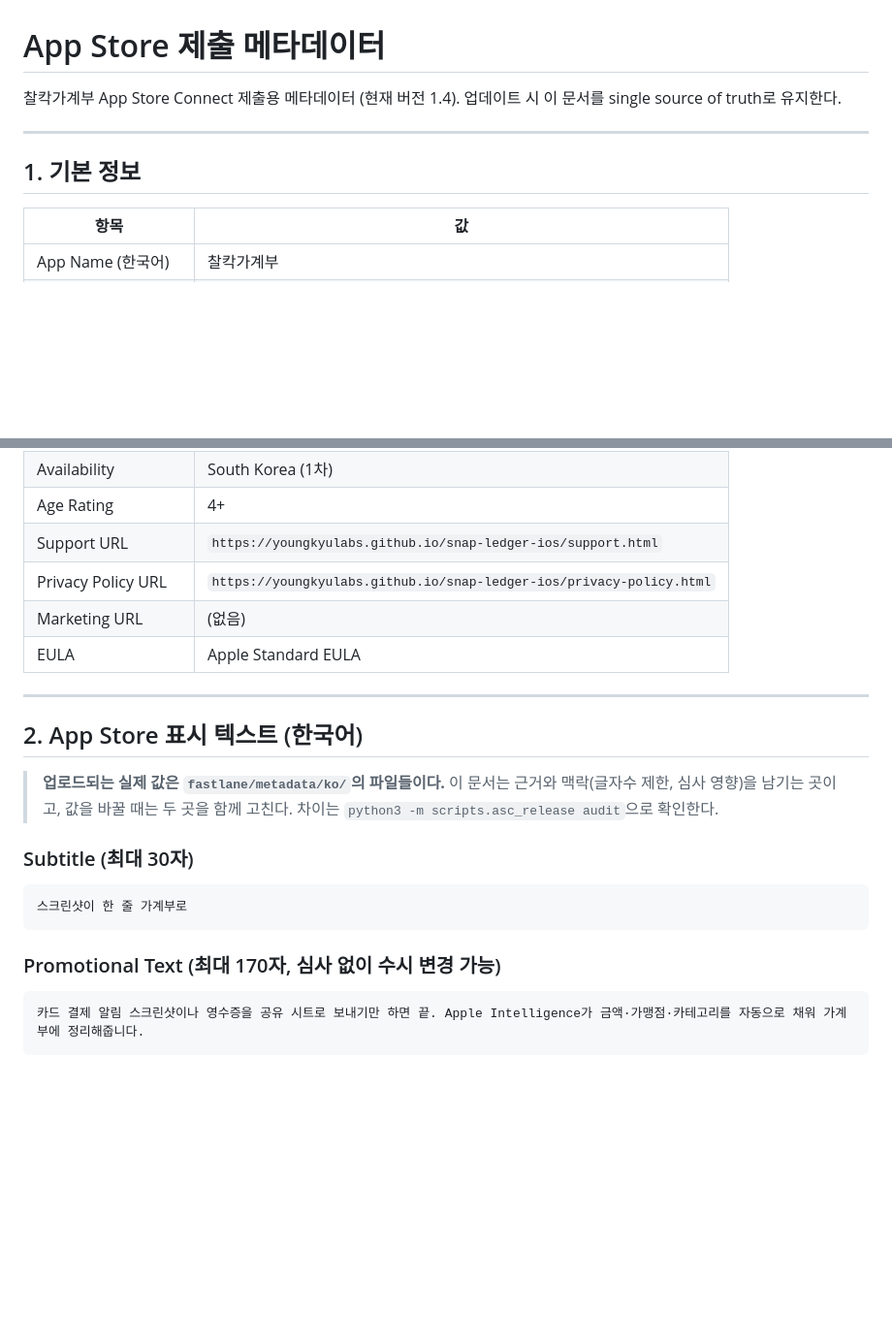
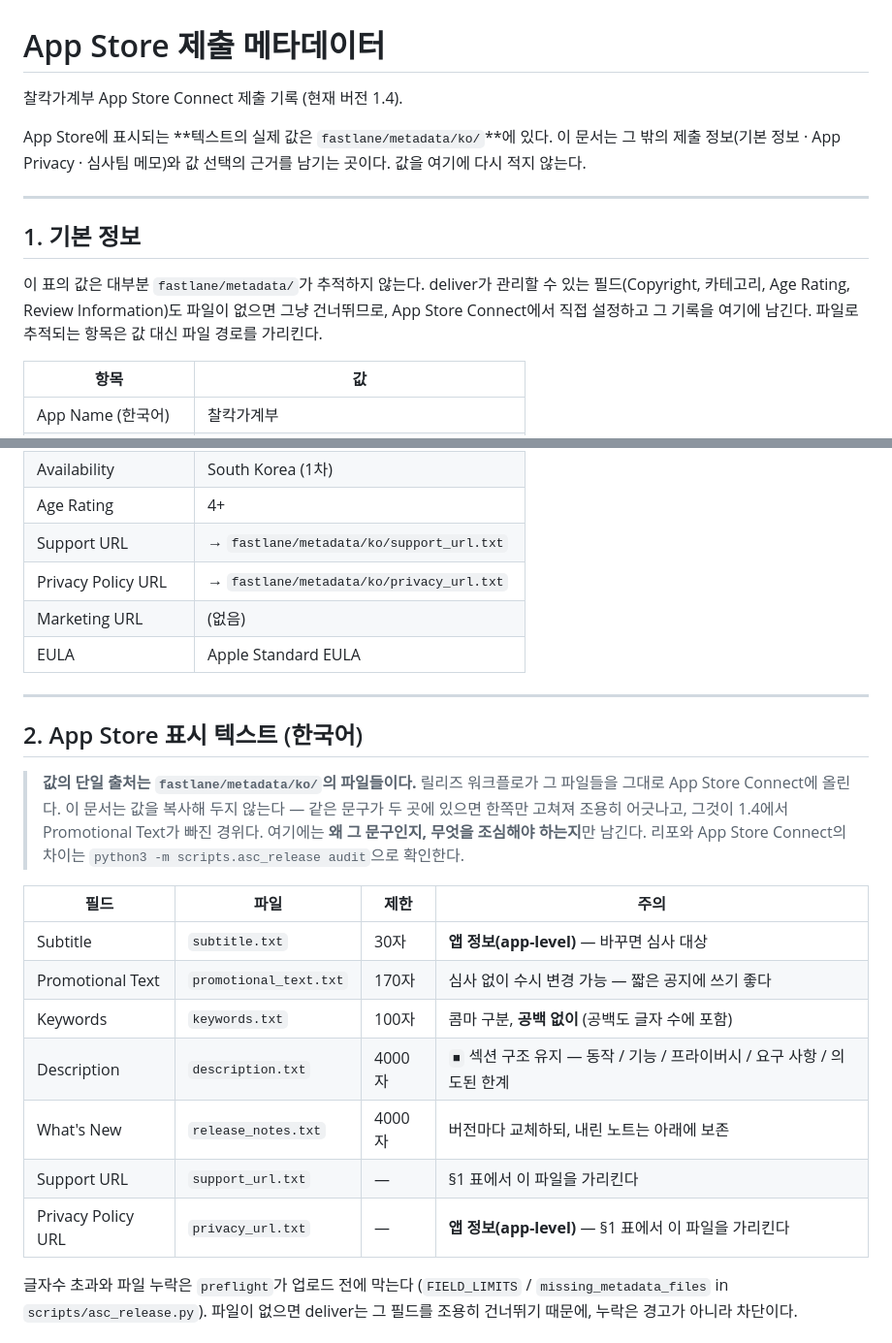
Before and after one commit to youngkyulabs/snap-ledger-ios, a Markdown page: internal/app-store-submission.md, 2 parts joined by grey strips. Shown at 97% size. Rendered like a GitHub page; blank space fills up the shorter version.

````diff
--- a/internal/app-store-submission.md
+++ b/internal/app-store-submission.md
@@ -1,11 +1,19 @@
 # App Store 제출 메타데이터
 
-찰칵가계부 App Store Connect 제출용 메타데이터 (현재 버전 1.4).
-업데이트 시 이 문서를 single source of truth로 유지한다.
+찰칵가계부 App Store Connect 제출 기록 (현재 버전 1.4).
+
+App Store에 표시되는 **텍스트의 실제 값은 `fastlane/metadata/ko/`**에 있다. 이
+문서는 그 밖의 제출 정보(기본 정보 · App Privacy · 심사팀 메모)와 값 선택의 근거를
+남기는 곳이다. 값을 여기에 다시 적지 않는다.
 
 ---
 
 ## 1. 기본 정보
+
+이 표의 값은 대부분 `fastlane/metadata/`가 추적하지 않는다. deliver가 관리할 수
+있는 필드(Copyright, 카테고리, Age Rating, Review Information)도 파일이 없으면
+그냥 건너뛰므로, App Store Connect에서 직접 설정하고 그 기록을 여기에 남긴다.
+파일로 추적되는 항목은 값 대신 파일 경로를 가리킨다.
 
 | 항목 | 값 |
 |---|---|
@@ -22,8 +30,8 @@
 | Pricing | Free, In-App Purchase 없음 |
 | Availability | South Korea (1차) |
 | Age Rating | 4+ |
-| Support URL | `https://youngkyulabs.github.io/snap-ledger-ios/support.html` |
-| Privacy Policy URL | `https://youngkyulabs.github.io/snap-ledger-ios/privacy-policy.html` |
+| Support URL | → `fastlane/metadata/ko/support_url.txt` |
+| Privacy Policy URL | → `fastlane/metadata/ko/privacy_url.txt` |
 | Marketing URL | (없음) |
 | EULA | Apple Standard EULA |
 
@@ -31,17 +39,24 @@
 
 ## 2. App Store 표시 텍스트 (한국어)
 
-> **업로드되는 실제 값은 `fastlane/metadata/ko/`의 파일들이다.** 이 문서는 근거와
-> 맥락(글자수 제한, 심사 영향)을 남기는 곳이고, 값을 바꿀 때는 두 곳을 함께
-> 고친다. 차이는 `python3 -m scripts.asc_release audit`으로 확인한다.
+> **값의 단일 출처는 `fastlane/metadata/ko/`의 파일들이다.** 릴리즈 워크플로가 그
+> 파일들을 그대로 App Store Connect에 올린다. 이 문서는 값을 복사해 두지 않는다 —
+> 같은 문구가 두 곳에 있으면 한쪽만 고쳐져 조용히 어긋나고, 그것이 1.4에서
+> Promotional Text가 빠진 경위다. 여기에는 **왜 그 문구인지, 무엇을 조심해야
+> 하는지**만 남긴다. 리포와 App Store Connect의 차이는
+> `python3 -m scripts.asc_release audit`으로 확인한다.
 
-### Subtitle (최대 30자)
-```
-스크린샷이 한 줄 가계부로
-```
+| 필드 | 파일 | 제한 | 주의 |
+|---|---|---|---|
+| Subtitle | `subtitle.txt` | 30자 | **앱 정보(app-level)** — 바꾸면 심사 대상 |
+| Promotional Text | `promotional_text.txt` | 170자 | 심사 없이 수시 변경 가능 — 짧은 공지에 쓰기 좋다 |
+| Keywords | `keywords.txt` | 100자 | 콤마 구분, **공백 없이** (공백도 글자 수에 포함) |
+| Description | `description.txt` | 4000자 | `■` 섹션 구조 유지 — 동작 / 기능 / 프라이버시 / 요구 사항 / 의도된 한계 |
+| What's New | `release_notes.txt` | 4000자 | 버전마다 교체하되, 내린 노트는 아래에 보존 |
+| Support URL | `support_url.txt` | — | §1 표에서 이 파일을 가리킨다 |
+| Privacy Policy URL | `privacy_url.txt` | — | **앱 정보(app-level)** — §1 표에서 이 파일을 가리킨다 |
 
-### Promotional Text (최대 170자, 심사 없이 수시 변경 가능)
-```
-카드 결제 알림 스크린샷이나 영수증을 공유 시트로 보내기만 하면 끝. Apple Intelligence가 금액·가맹점·카테고리를 자동으로 채워 가계부에 정리해줍니다.
-```
+글자수 초과와 파일 누락은 `preflight`가 업로드 전에 막는다
+(`FIELD_LIMITS` / `missing_metadata_files` in `scripts/asc_release.py`). 파일이
+없으면 deliver는 그 필드를 조용히 건너뛰기 때문에, 누락은 경고가 아니라 차단이다.
 
````
Also changed, not shown: other parts of internal/app-store-submission.md (+1 -61 lines), AGENTS.md (+1 -1 lines).
